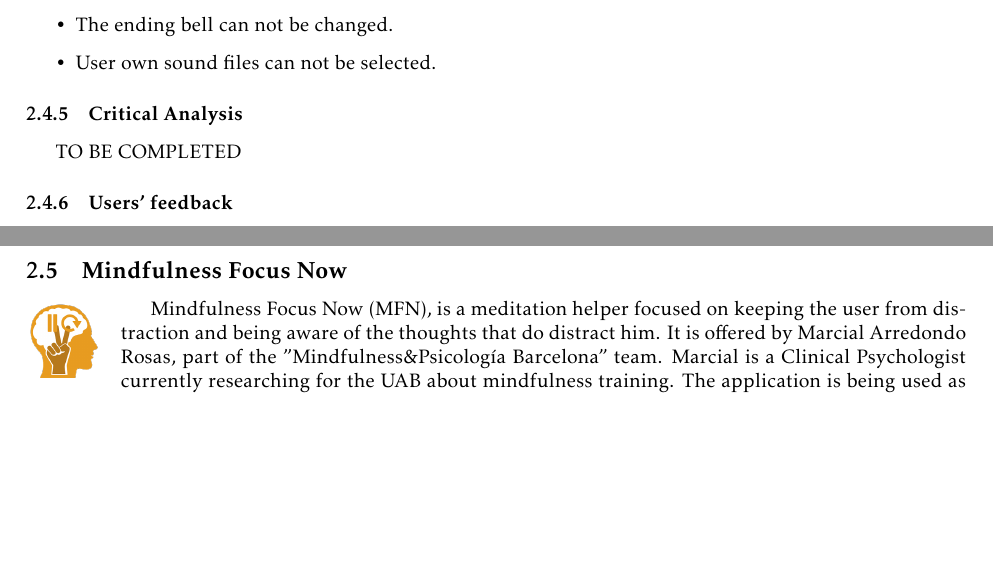
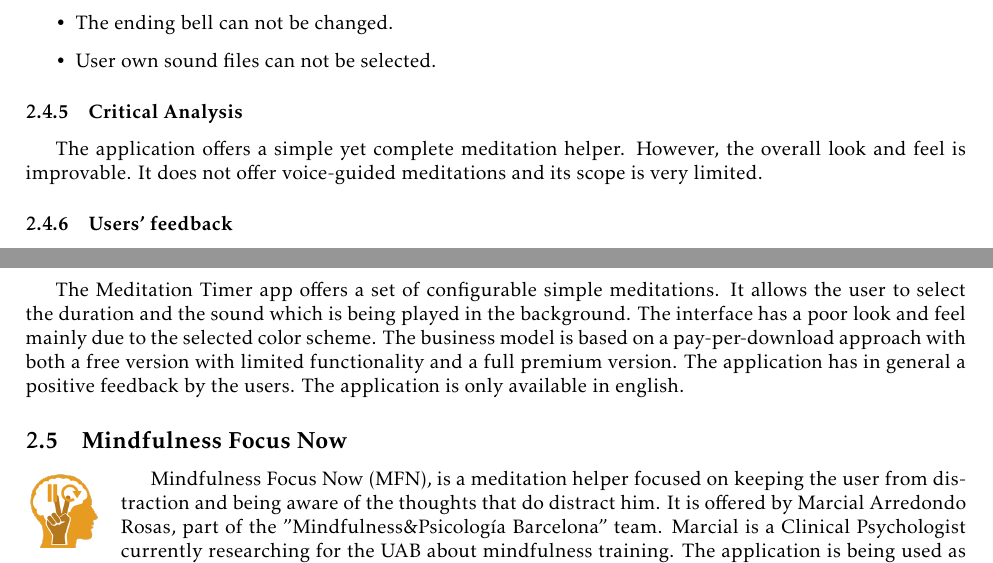
Before and after one commit to EngineersMadafakas/soa_latex, a LaTeX document (finaldocument.tex): two parts of pages 17 and 18 of 39, joined at a grey line, cut so that both start at the same text, the shorter picture padded with empty space. Compiled offline with pdfLaTeX; the source files are stored in an older character set and shown here as Unicode.

Commit message:
Finished Meditate Meditation Tracker

```diff
--- a/finaldocument.tex
+++ b/finaldocument.tex
@@ -609,7 +609,7 @@
 \end{itemize}
 
 \subsubsection{Critical Analysis}
-TO BE COMPLETED
+The application offers a simple yet complete meditation helper. However, the overall look and feel is improvable. It does not offer voice-guided meditations and its scope is very limited.
 
 \subsubsection{Users' feedback}
 The users have a positive opinion of the application overall. Some of the things they criticize are listed below.
@@ -639,7 +639,9 @@
 	\item The choice of sounds is very wide.
 	\item The affirmations are very useful.
 \end{itemize}
+
 \subsubsection{Wrap-up}
+The Meditation Timer app offers a set of configurable simple meditations. It allows the user to select the duration and the sound which is being played in the background. The interface has a poor look and feel mainly due to the selected color scheme. The business model is based on a pay-per-download approach with both a free version with limited functionality and a full premium version. The application has in general a positive feedback by the users. The application is only available in english.
 
 % -----------------------------------
 %        MINDFULNESS FOCUS NOW
```
Also changed, not shown: finaldocument.tex (1 more changed lines).
